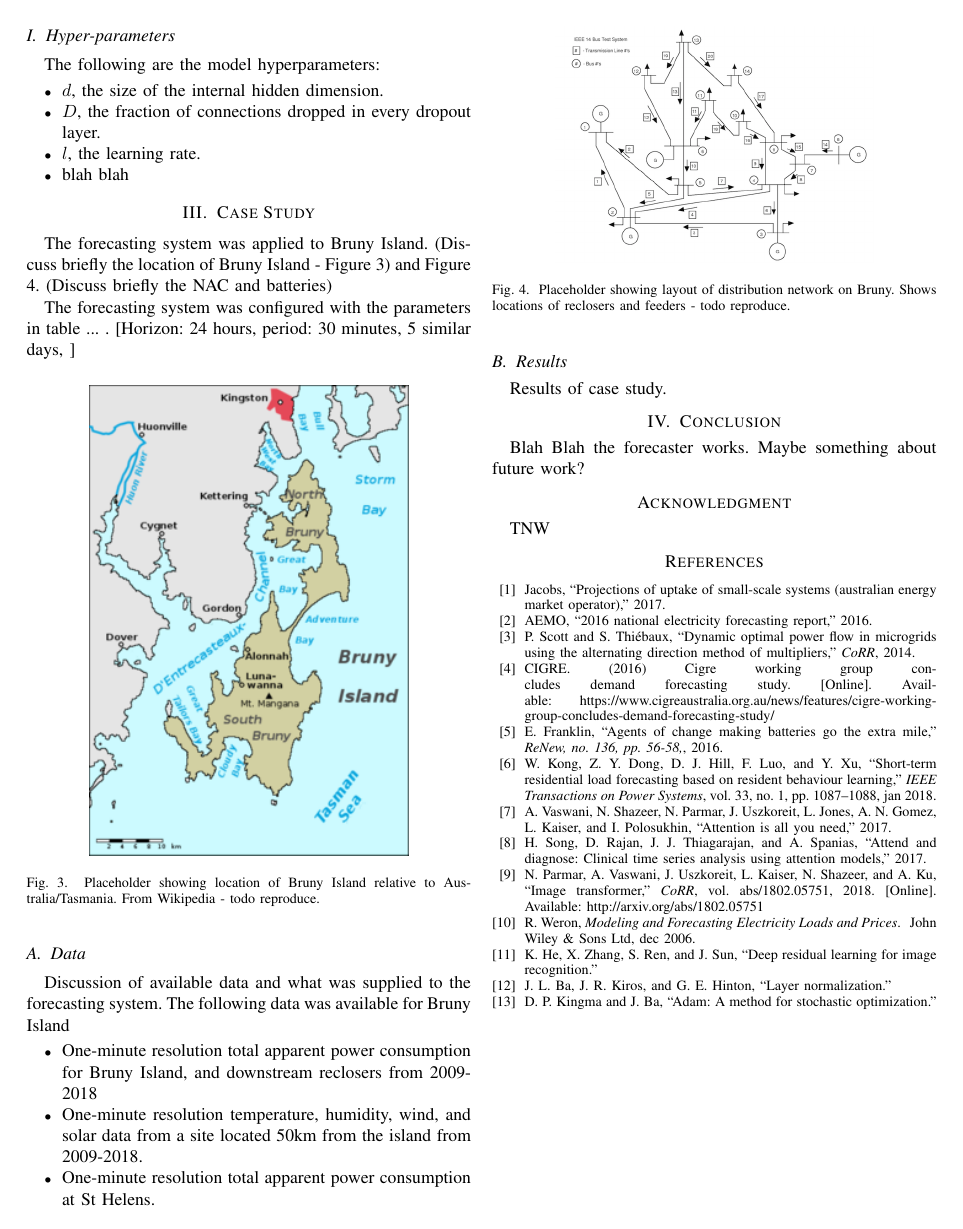
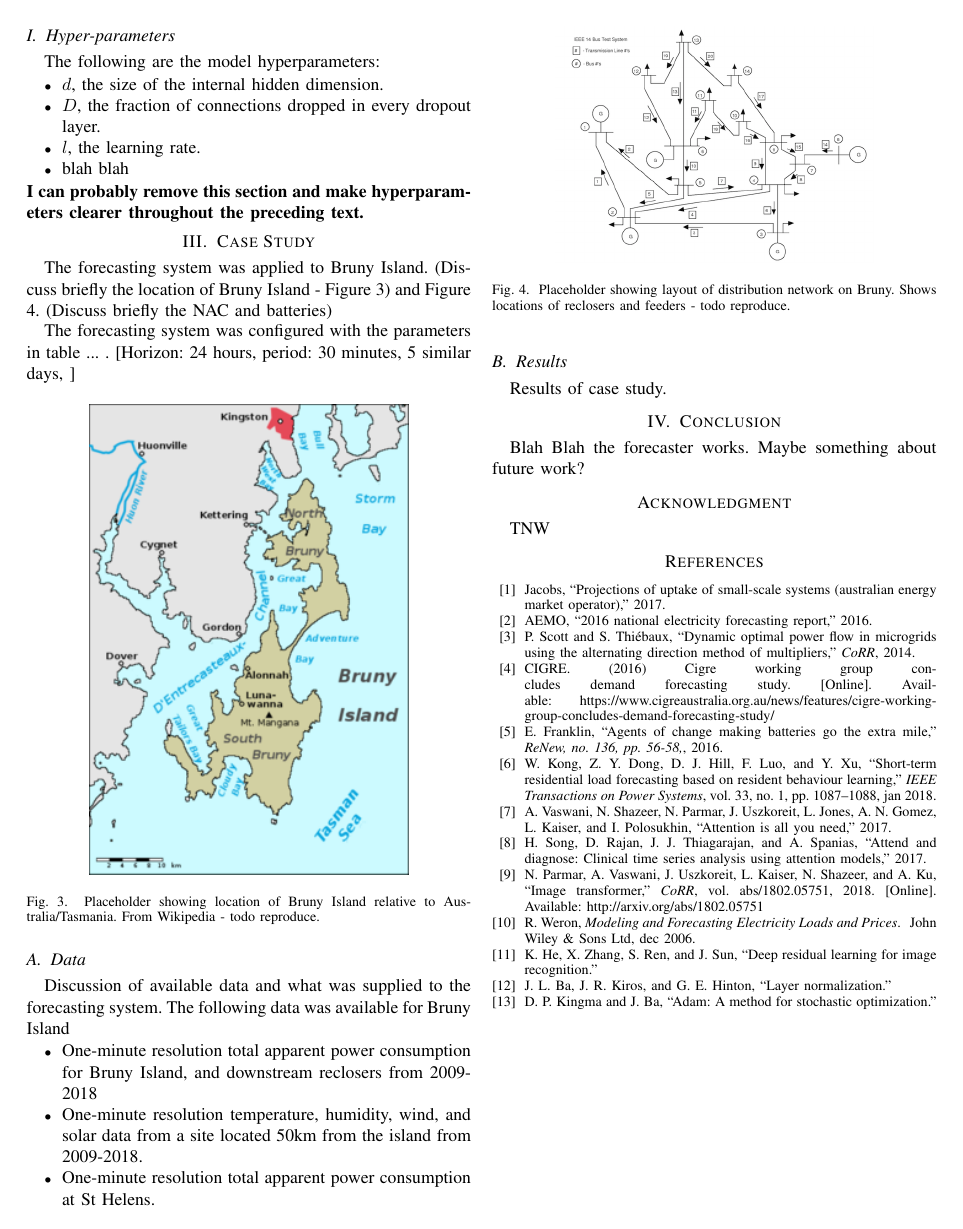
Before and after one commit to jurasofish/load_forecast_paper, a LaTeX paper (aupec.tex): page 4 of 4. Compiled offline with pdfLaTeX; a missing font is replaced by an installed copy or a similar font; a LaTeX package or settings file that is missing is left out.

Commit message:
hyperparameters maybe remove

```diff
--- a/aupec.tex
+++ b/aupec.tex
@@ -212,6 +212,7 @@ The following are the model hyperparameters:
 	\item $l$, the learning rate.
 	\item blah blah
 \end{itemize}
+\textbf{I can probably remove this section and make hyperparameters clearer throughout the preceding text.}
 
 
 \section{Case Study}
```
